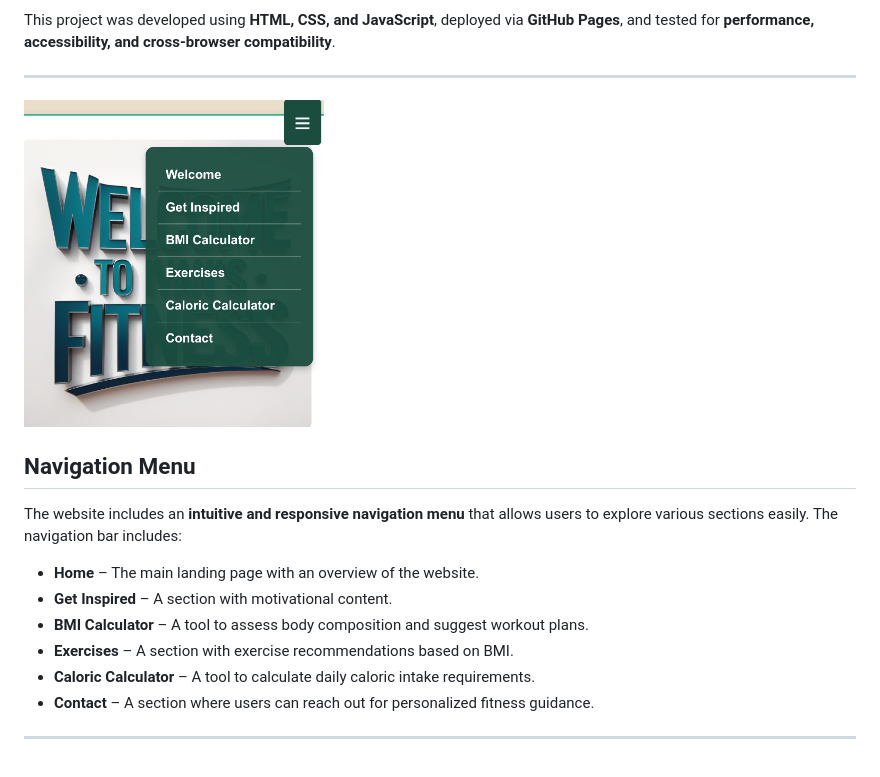
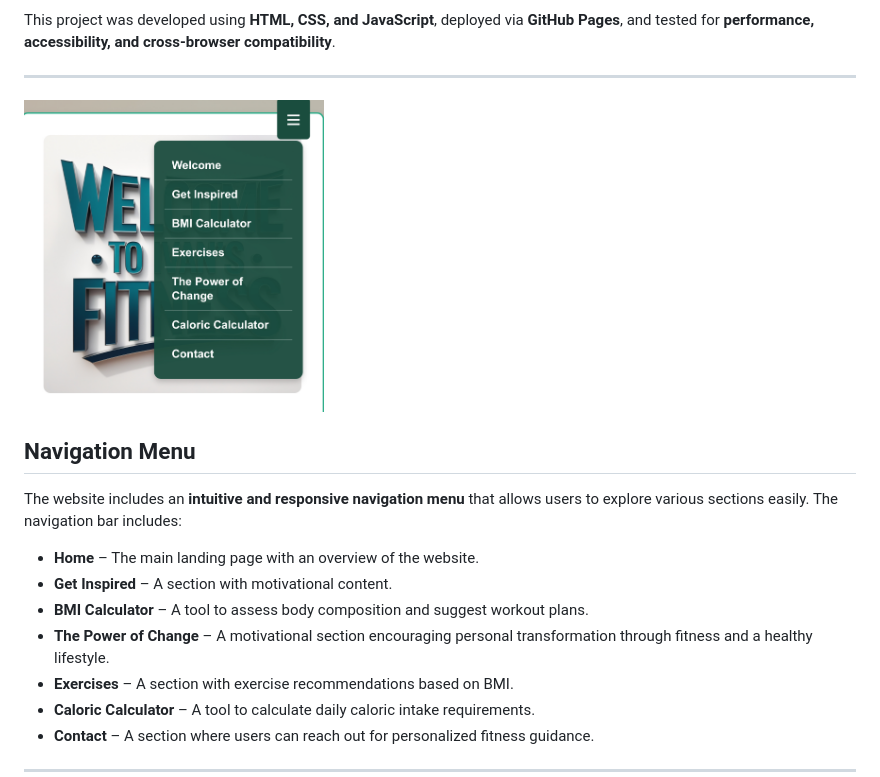
Before and after one commit to bobes81/fitness-project, a Markdown page: README.md, the part around the change. Rendered like a GitHub page.

Commit message:
Update README.md
Add 'The Power of Change' section to the navigation menu and README for better motivation and user engagement.

```diff
--- a/README.md
+++ b/README.md
@@ -24,7 +24,7 @@ The **Ivan’s Fitness** project was built to address the common challenges peop
 This project was developed using **HTML, CSS, and JavaScript**, deployed via **GitHub Pages**, and tested for **performance, accessibility, and cross-browser compatibility**.
 
 ---
-<img src="assets/images/menu-github.jpeg" width="300">
+<img src="assets/images/menu1.jpeg" width="300">
 
 ## Navigation Menu
 
@@ -34,6 +34,7 @@ The website includes an **intuitive and responsive navigation menu** that allows
 - **Home** – The main landing page with an overview of the website.
 - **Get Inspired** – A section with motivational content.
 - **BMI Calculator** – A tool to assess body composition and suggest workout plans.
+- **The Power of Change** – A motivational section encouraging personal transformation through fitness and a healthy lifestyle.
 - **Exercises** – A section with exercise recommendations based on BMI.
 - **Caloric Calculator** – A tool to calculate daily caloric intake requirements.
 - **Contact** – A section where users can reach out for personalized fitness guidance.
```
